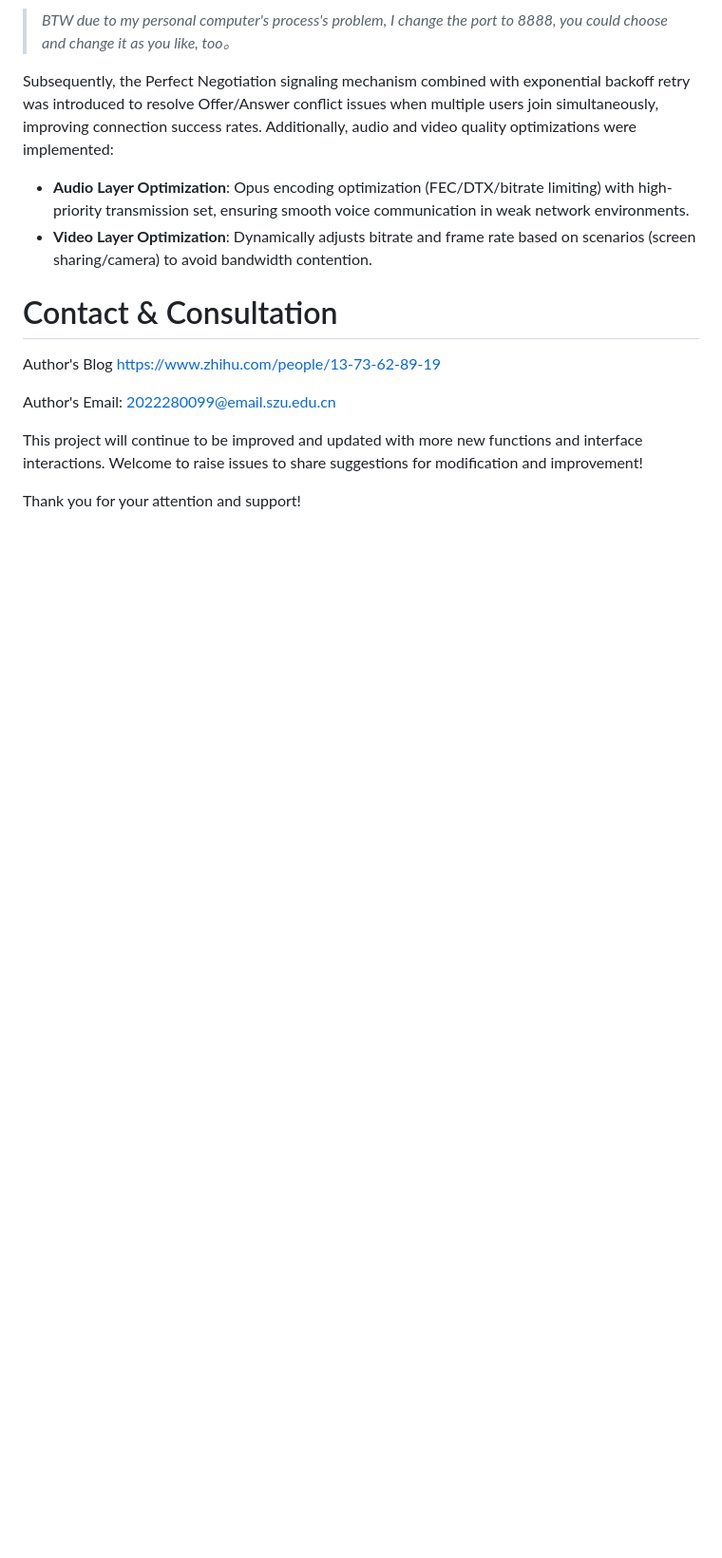
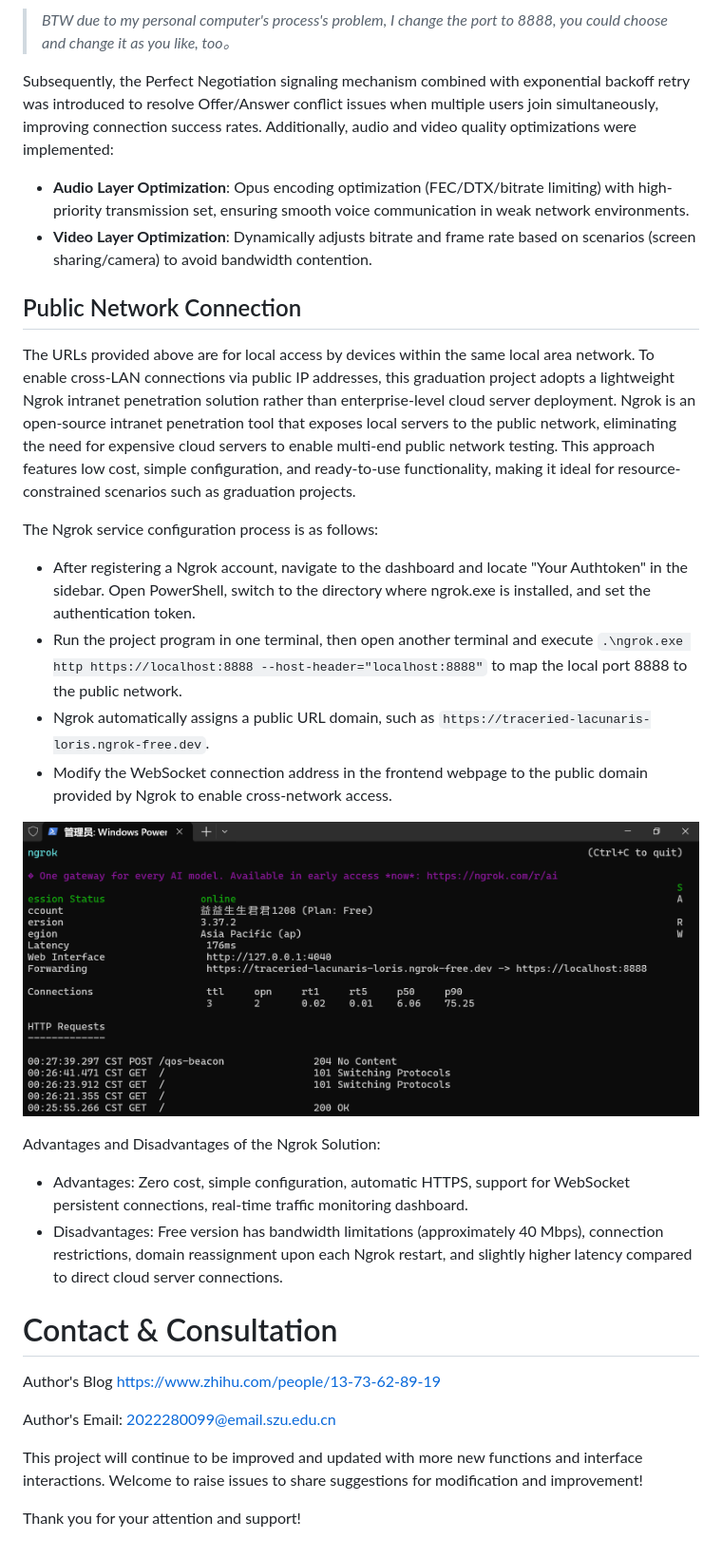
Before and after one commit to jerryyang1208/WebRTC_Multi, a Markdown page: README_en.md, the part around the change. Shown at 95% size. GitHub-like rendering; blank space fills up the shorter version.

```diff
--- a/README_en.md
+++ b/README_en.md
@@ -129,6 +129,22 @@ Subsequently, the Perfect Negotiation signaling mechanism combined with exponent
 - **Audio Layer Optimization**: Opus encoding optimization (FEC/DTX/bitrate limiting) with high-priority transmission set, ensuring smooth voice communication in weak network environments.
 - **Video Layer Optimization**: Dynamically adjusts bitrate and frame rate based on scenarios (screen sharing/camera) to avoid bandwidth contention.
 
+## Public Network Connection
+
+The URLs provided above are for local access by devices within the same local area network. To enable cross-LAN connections via public IP addresses, this graduation project adopts a lightweight Ngrok intranet penetration solution rather than enterprise-level cloud server deployment. Ngrok is an open-source intranet penetration tool that exposes local servers to the public network, eliminating the need for expensive cloud servers to enable multi-end public network testing. This approach features low cost, simple configuration, and ready-to-use functionality, making it ideal for resource-constrained scenarios such as graduation projects.
+
+The Ngrok service configuration process is as follows:
+- After registering a Ngrok account, navigate to the dashboard and locate "Your Authtoken" in the sidebar. Open PowerShell, switch to the directory where ngrok.exe is installed, and set the authentication token.
+- Run the project program in one terminal, then open another terminal and execute `.\ngrok.exe http https://localhost:8888 --host-header="localhost:8888"` to map the local port 8888 to the public network.
+- Ngrok automatically assigns a public URL domain, such as `https://traceried-lacunaris-loris.ngrok-free.dev`.
+- Modify the WebSocket connection address in the frontend webpage to the public domain provided by Ngrok to enable cross-network access.
+
+![Program Running Screenshot](pictures/Ngrok.png)
+
+Advantages and Disadvantages of the Ngrok Solution:
+- Advantages: Zero cost, simple configuration, automatic HTTPS, support for WebSocket persistent connections, real-time traffic monitoring dashboard.
+- Disadvantages: Free version has bandwidth limitations (approximately 40 Mbps), connection restrictions, domain reassignment upon each Ngrok restart, and slightly higher latency compared to direct cloud server connections.
+
 # Contact & Consultation
 
 Author's Blog https://www.zhihu.com/people/13-73-62-89-19
```
